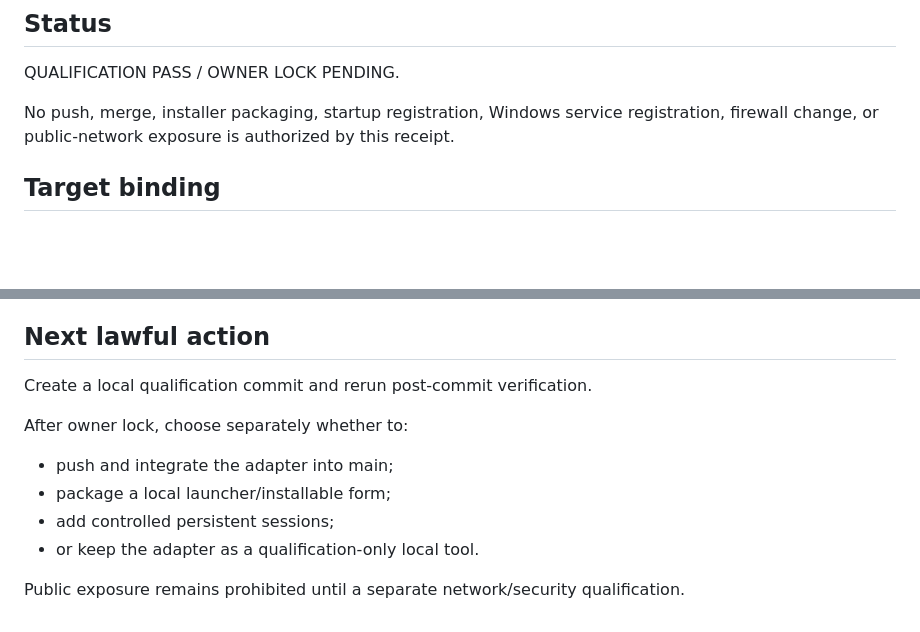
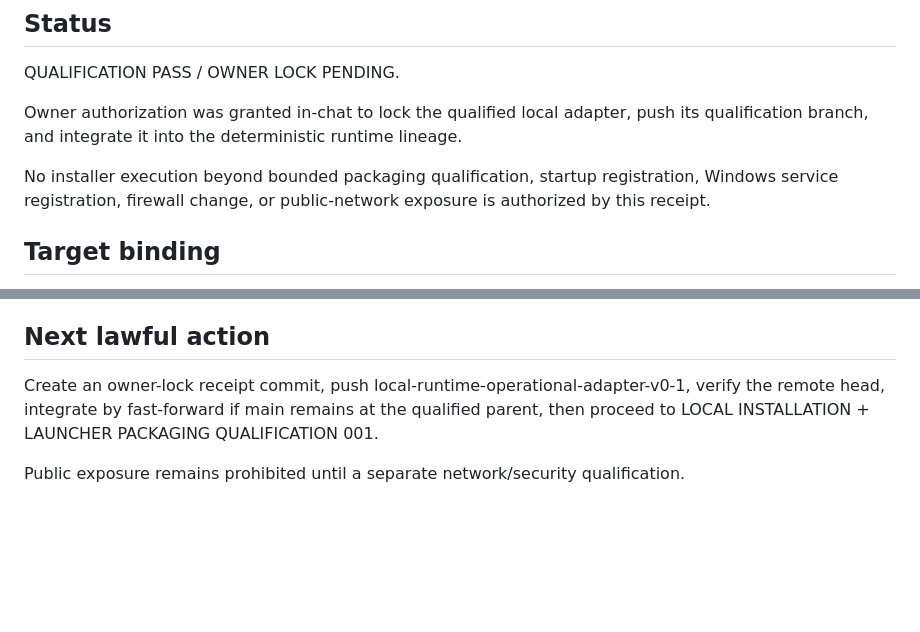
Before and after one commit to FunctionNim/fotn-deterministic-runtime, a Markdown page: qualification/LOCAL_RUNTIME_OPERATIONAL_ADAPTER_QUALIFICATION_001_RECEIPT.md, 2 parts joined by grey strips. Rendered like a GitHub page; blank space fills up the shorter version.

Commit message:
docs: lock local runtime adapter qualification 001

```diff
--- a/qualification/LOCAL_RUNTIME_OPERATIONAL_ADAPTER_QUALIFICATION_001_RECEIPT.md
+++ b/qualification/LOCAL_RUNTIME_OPERATIONAL_ADAPTER_QUALIFICATION_001_RECEIPT.md
@@ -3,7 +3,9 @@
 ## Status
 QUALIFICATION PASS / OWNER LOCK PENDING.
 
-No push, merge, installer packaging, startup registration, Windows service registration, firewall change, or public-network exposure is authorized by this receipt.
+Owner authorization was granted in-chat to lock the qualified local adapter, push its qualification branch, and integrate it into the deterministic runtime lineage.
+
+No installer execution beyond bounded packaging qualification, startup registration, Windows service registration, firewall change, or public-network exposure is authorized by this receipt.
 
 ## Target binding
 - Device: AaronM
@@ -151,12 +153,6 @@ The owner's computer is now proven capable of running the deterministic runtime
 
 QUALIFICATION PASS / OWNER LOCK PENDING.
 ## Next lawful action
-Create a local qualification commit and rerun post-commit verification.
-
-After owner lock, choose separately whether to:
-- push and integrate the adapter into main;
-- package a local launcher/installable form;
-- add controlled persistent sessions;
-- or keep the adapter as a qualification-only local tool.
+Create an owner-lock receipt commit, push local-runtime-operational-adapter-v0-1, verify the remote head, integrate by fast-forward if main remains at the qualified parent, then proceed to LOCAL INSTALLATION + LAUNCHER PACKAGING QUALIFICATION 001.
 
 Public exposure remains prohibited until a separate network/security qualification.
```
